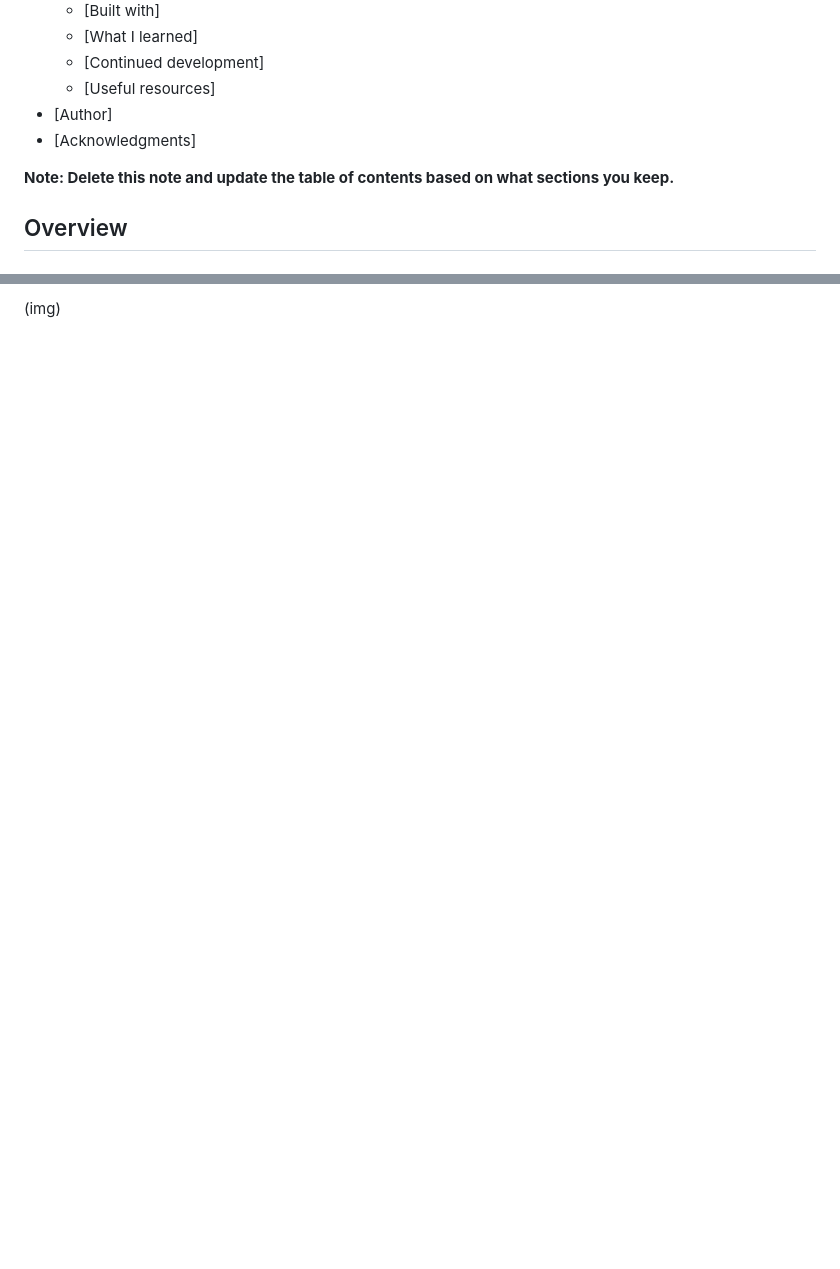
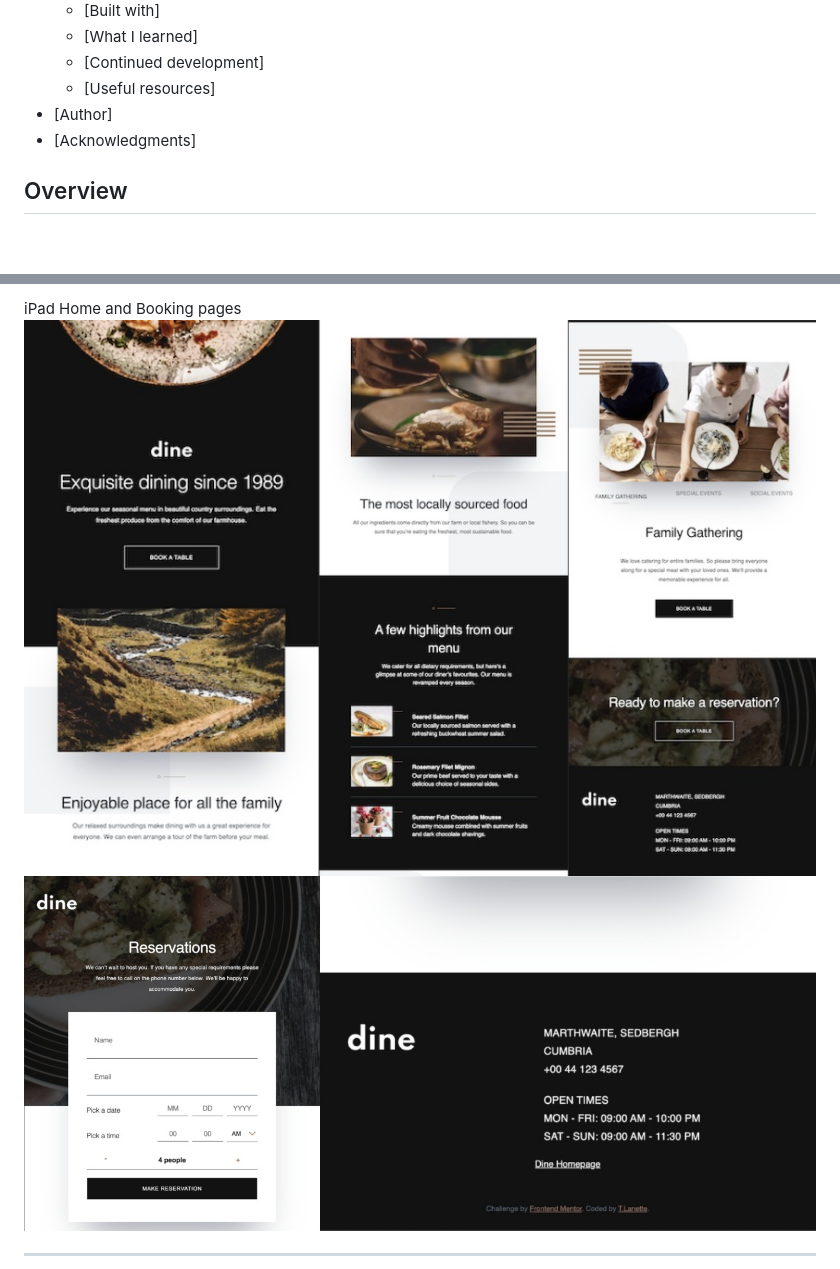
Before and after one commit to tlanettepollard/Dine-Restaurant-Site-TLP, a Markdown page: README.md, 2 parts joined by grey strips. Drawn GitHub-style; pictures changed too: images/screenshots/DineBookingIPad.jpg (added), images/screenshots/DineHomeIPad.jpg (added); blank space fills up the shorter version.

```diff
--- a/README.md
+++ b/README.md
@@ -18,8 +18,6 @@ This is a solution to the [Clock app challenge on Frontend Mentor]. Frontend Men
 - [Author]
 - [Acknowledgments]
 
-**Note: Delete this note and update the table of contents based on what sections you keep.**
-
 ## Overview
 
 ### The challenge
@@ -37,3 +39,6 @@ Users should be able to:
 
-(img)
+iPad Home and Booking pages
+![Dine Home Page - iPad](images/screenshots/DineHomeIPad.jpg)
+![Dine Booking Page - iPad](images/screenshots/DineBookingIPad.jpg)
+***
 
```
Also changed, not shown: other parts of README.md (+18 -10 lines), design/notes.md (renamed from notes.md, +2 -0 lines), design/codenotes.md (renamed from codenotes.md), images/screenshots/DineBookingDesktop.jpg (added), images/screenshots/DineBookingIPhone678.jpg (added), images/screenshots/DineHomeDesktop.jpg (added), images/screenshots/DineHomeIPhone678.jpg (added), 5 other files.
